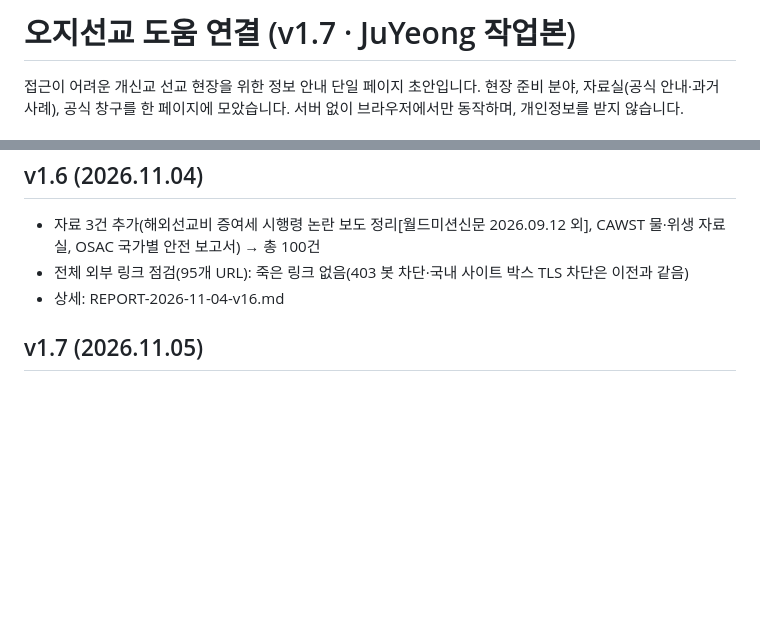
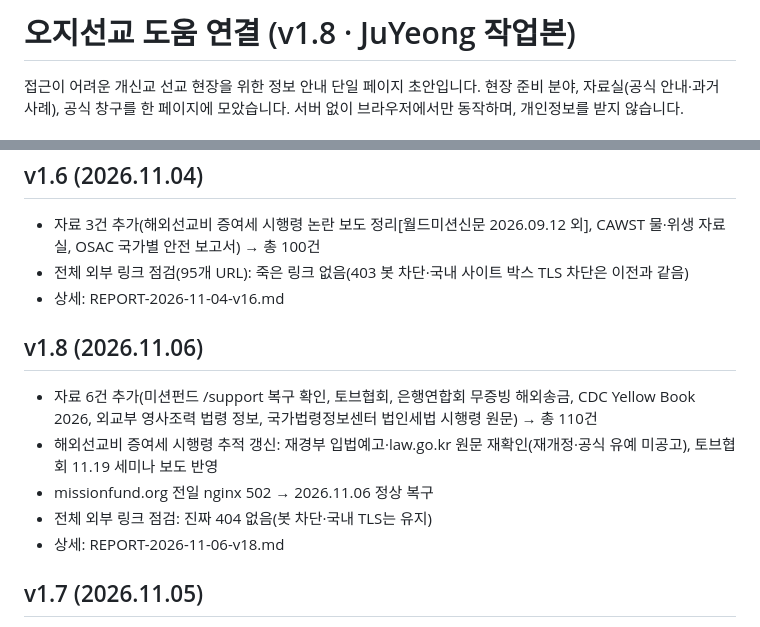
Before and after one commit to sabenot/missionary-help-site, a Markdown page: README.md, 2 parts joined by grey strips. GitHub-like rendering; blank space fills up the shorter version.

Commit message:
v1.8: README·아침 루틴 보고 추가

```diff
--- a/README.md
+++ b/README.md
@@ -1,4 +1,4 @@
-# 오지선교 도움 연결 (v1.7 · JuYeong 작업본)
+# 오지선교 도움 연결 (v1.8 · JuYeong 작업본)
 
 접근이 어려운 개신교 선교 현장을 위한 정보 안내 단일 페이지 초안입니다. 현장 준비 분야, 자료실(공식 안내·과거 사례), 공식 창구를 한 페이지에 모았습니다. 서버 없이 브라우저에서만 동작하며, 개인정보를 받지 않습니다.
 
@@ -66,6 +66,13 @@
 - 전체 외부 링크 점검(95개 URL): 죽은 링크 없음(403 봇 차단·국내 사이트 박스 TLS 차단은 이전과 같음)
 - 상세: REPORT-2026-11-04-v16.md
 
+## v1.8 (2026.11.06)
+- 자료 6건 추가(미션펀드 /support 복구 확인, 토브협회, 은행연합회 무증빙 해외송금, CDC Yellow Book 2026, 외교부 영사조력 법령 정보, 국가법령정보센터 법인세법 시행령 원문) → 총 110건
+- 해외선교비 증여세 시행령 추적 갱신: 재경부 입법예고·law.go.kr 원문 재확인(재개정·공식 유예 미공고), 토브협회 11.19 세미나 보도 반영
+- missionfund.org 전일 nginx 502 → 2026.11.06 정상 복구
+- 전체 외부 링크 점검: 진짜 404 없음(봇 차단·국내 TLS는 유지)
+- 상세: REPORT-2026-11-06-v18.md
+
 ## v1.7 (2026.11.05)
 - 자료 4건 추가(외교부 사증면제·무사증 입국 가능 국가, 국세청 종교인소득 과세 개요, 재정경제부 입법·행정예고, 국가법령정보센터 상증세법 시행령 원문) → 총 104건
 - 해외선교비 증여세 시행령 항목 갱신: law.go.kr 원문 대조(재개정·유예 미반영 확인), 10월 보도 2건 추가
```
Also changed, not shown: REPORT-2026-11-06-v18.md (added, +46 -0 lines).
